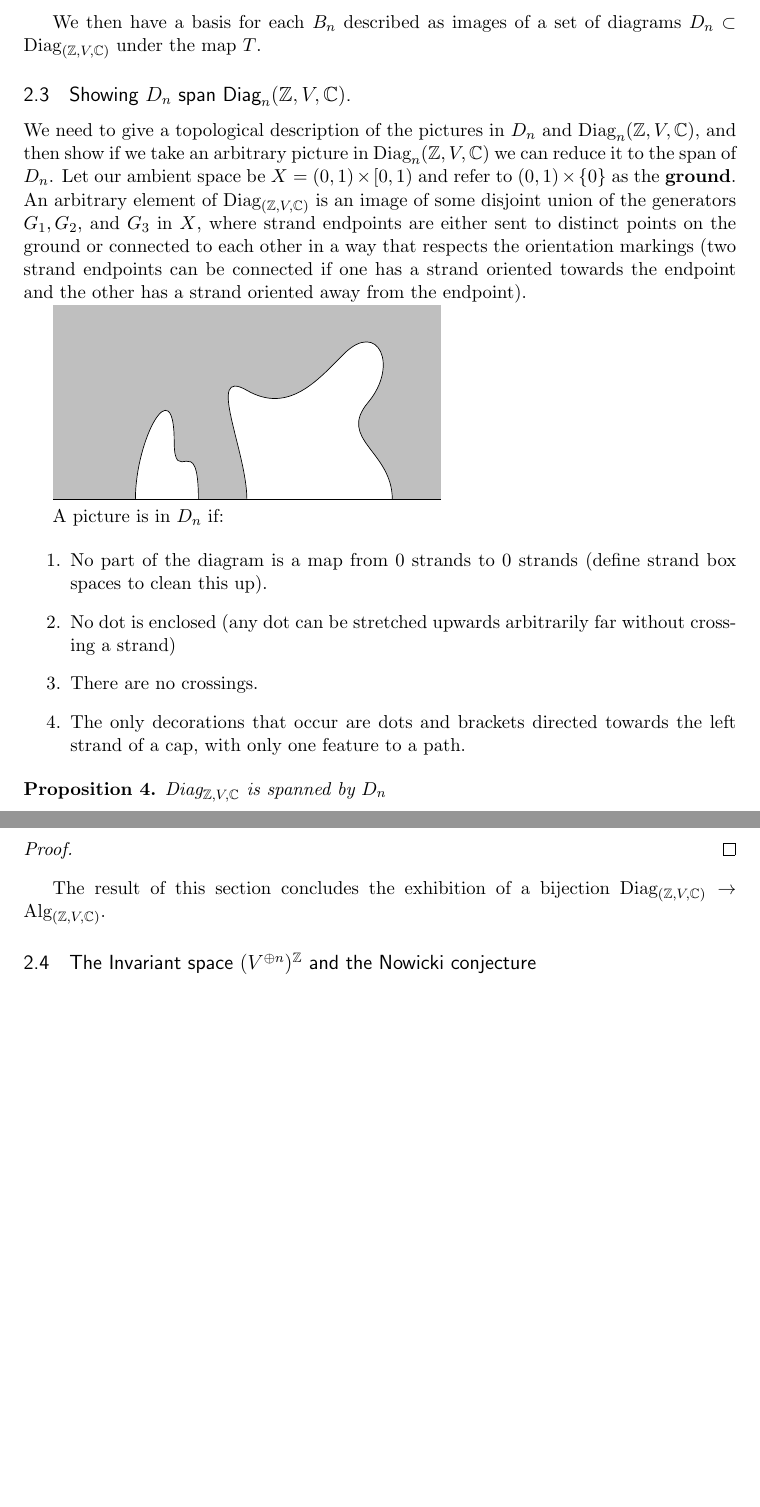
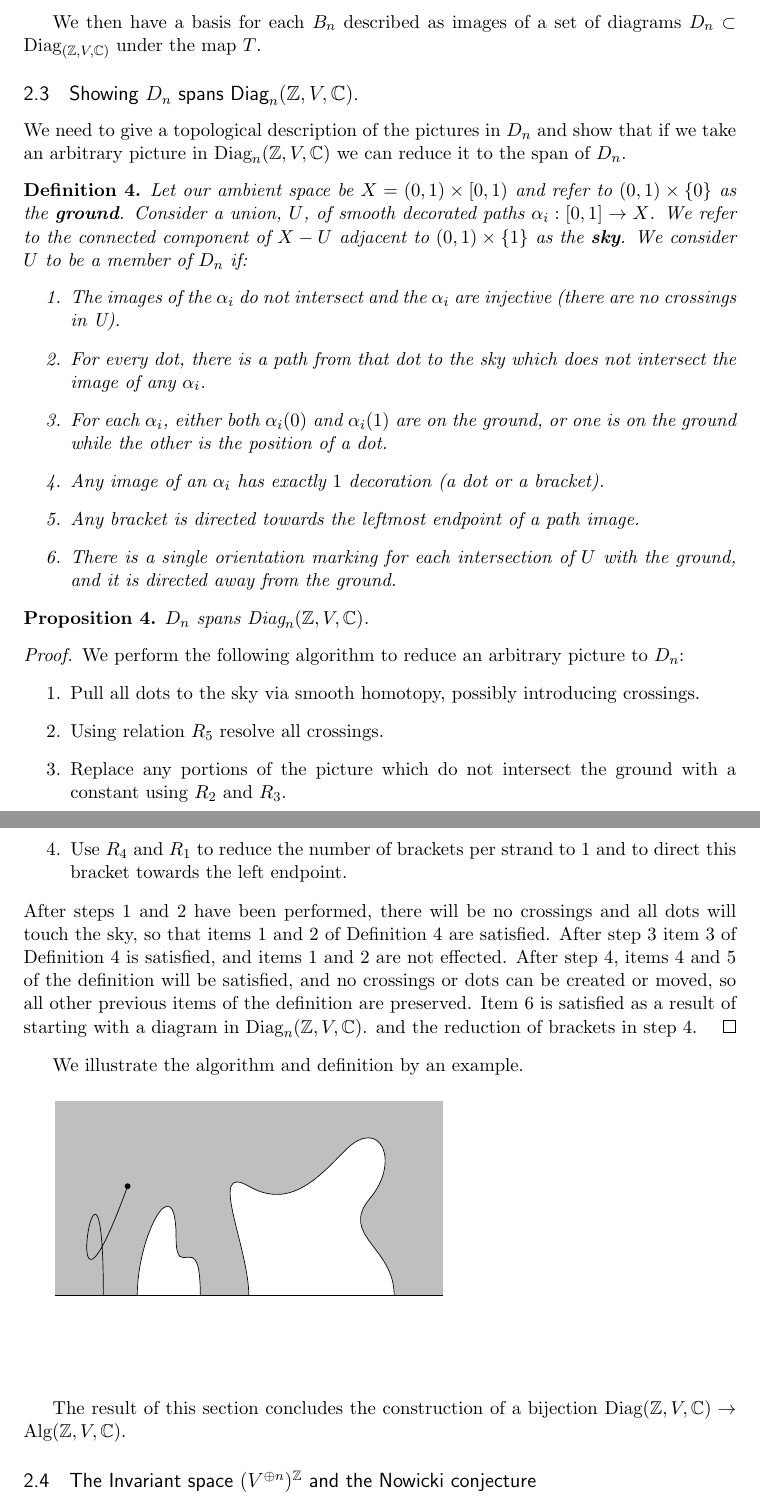
Before and after one commit to rsvitale/thesis, a LaTeX thesis (thesis.tex): two parts of pages 6 and 7 of 7 before the commit and two parts of pages 6 and 7 of 8 after it, joined at a grey line, cut so that both start at the same text, the shorter picture padded with empty space. Compiled offline with pdfLaTeX.

Commit message:
s2_reduction_example

```diff
--- a/thesis.tex
+++ b/thesis.tex
@@ -629,39 +629,56 @@ so that $g(x)(f(y))$ will have the form
 \draw (4.37,0) node[anchor=north] {$\underbrace{\hspace{4mm}u \hspace{4mm}}_{n-(i+1)}$};
 
 \end{tikzpicture}
-which vanishes since looking at positions $i$ and $i+1$,  $(\epsilon)(-\varphi \otimes \text{Id}_{V})(v_1 \otimes v_1)=\epsilon(v_0^{\ast} \otimes v_1)=0$.
+which vanishes since looking at the value of the map on positions $i$ and $i+1$,  $(\epsilon)(-\varphi \otimes \text{Id}_{V})(v_1 \otimes v_1)=\epsilon(v_0^{\ast} \otimes v_1)=0$.
 \end{proof}
 
  We then have a basis for each $B_n$ described as images of a set of diagrams $D_n \subset \text{Diag}_{(\mathbb{Z},V,\mathbb{C})}$ under the map $T$.
 
-\subsection{Showing $D_n$ span $\text{Diag}_n(\mathbb{Z},V,\mathbb{C})$.}
+\subsection{Showing $D_n$ spans $\text{Diag}_n(\mathbb{Z},V,\mathbb{C})$.}
 
-We need to give a topological description of the pictures in $D_n$ and $\text{Diag}_n(\mathbb{Z},V,\mathbb{C})$, and then show if we take an arbitrary picture in $\text{Diag}_n(\mathbb{Z},V,\mathbb{C})$ we can reduce it to the span of $D_n$. Let our ambient space be $X=(0,1) \times [0,1)$ and refer to $(0,1) \times \{0\}$ as the \textbf{ground}. An arbitrary element of $\text{Diag}_{(\mathbb{Z},V,\mathbb{C})}$ is an image of some disjoint union of the generators $G_1,G_2$, and $G_3$ in $X$, where strand endpoints are either sent to distinct points on the ground or connected to each other in a way that respects the orientation markings (two strand endpoints can be connected if one has a strand oriented towards the endpoint and the other has a strand oriented away from the endpoint).
+We need to give a topological description of the pictures in $D_n$ and show that if we take an arbitrary picture in $\text{Diag}_n(\mathbb{Z},V,\mathbb{C})$ we can reduce it to the span of $D_n$.
+
+\begin{mydef} Let our ambient space be $X=(0,1) \times [0,1)$ and refer to $(0,1) \times \{0\}$ as the \textbf{ground}. Consider a union, $U$, of smooth decorated paths $\alpha_i:[0,1] \rightarrow X$. We refer to the connected component of $X-U$ adjacent to $(0,1) \times \{1\}$ as the \textbf{sky}. We consider $U$ to be a member of $D_n$ if:
+\begin{enumerate}
+\item The images of the $\alpha_i$ do not intersect and the $\alpha_i$ are injective (there are no crossings in U).
+\item For every dot, there is a path from that dot to the sky which does not intersect the image of any $\alpha_i$.
+\item For each $\alpha_i$, either both $\alpha_i(0)$ and $\alpha_i(1)$ are on the ground, or one is on the ground while the other is the position of a dot.
+\item Any image of an $\alpha_i$ has exactly $1$ decoration (a dot or a bracket).
+\item Any bracket is directed towards the leftmost endpoint of a path image.
+
+\item There is a single orientation marking for each intersection of $U$ with the ground, and it is directed away from the ground.
+\end{enumerate}
+\end{mydef}
+
+\begin{prop}
+$D_n$ spans $\text{Diag}_n({\mathbb{Z},V,\mathbb{C}})$.
+\end{prop}
+\begin{proof}
+We perform the following algorithm to reduce an arbitrary picture to $D_n$:
+\begin{enumerate}
+\item Pull all dots to the sky via smooth homotopy, possibly introducing crossings.
+\item Using relation $R_5$ resolve all crossings.
+\item Replace any portions of the picture which do not intersect the ground with a constant using $R_2$ and $R_3$.
+\item Use $R_4$ and $R_1$ to reduce the number of brackets per strand to $1$ and to direct this bracket towards the left endpoint.
+\end{enumerate}
+After steps $1$ and $2$ have been performed, there will be no crossings and all dots will touch the sky, so that items $1$ and $2$ of Definition $4$ are satisfied. After step $3$ item $3$ of Definition $4$ is satisfied, and items $1$ and $2$ are not effected. After step $4$, items $4$ and $5$ of the definition will be satisfied, and no crossings or dots can be created or moved, so all other previous items of the definition are preserved. Item $6$ is satisfied as a result of starting with a diagram in $\text{Diag}_n(\mathbb{Z},V,\mathbb{C})$. and the reduction of brackets in step $4$.
+\end{proof}
+
+We illustrate the algorithm and definition by an example.
 
 \begin{tikzpicture}
 \draw [color=lightgray, fill=lightgray] (0,0) rectangle (8,4);
 \draw [fill=white] (1.7,0) to [controls = +(90:1.25) and +(90:1.5)] (2.5,1.2) to [controls = +(-90:1) and +(90:1.5)] (3,0);
 \draw [fill=white] (4,0) to [controls = +(90:1) and +(150:1)] (4,2.25) to [controls = +(-30:1) and +(225:0.75)] (6,3) to [controls= +(45:1) and +(50:1)] (6.5,2) to [controls = +(-130:1) and +(90:1)] (7,0);
+\draw [-] (1,0) to [controls = +(90:4.5) and +(-110:4.5)] (1.5,2.25);
+\draw [fill=black] (1.5,2.25) circle (1.5pt);
+
 
 \draw [-] (0,0) to (8,0);
 \end{tikzpicture}
 
-A picture is in $D_n$ if:
 
-\begin{enumerate}
-\item No part of the diagram is a map from 0 strands to 0 strands (define strand box spaces to clean this up).
-\item No dot is enclosed (any dot can be stretched upwards arbitrarily far without crossing a strand)
-\item There are no crossings.
-\item The only decorations that occur are dots and brackets directed towards the left strand of a cap, with only one feature to a path.
-\end{enumerate}
-
-\begin{prop}
-$\text{Diag}_{\mathbb{Z},V,\mathbb{C}}$ is spanned by $D_n$
-\end{prop}
-\begin{proof}
-
-\end{proof}
-The result of this section concludes the exhibition of a bijection $\text{Diag}_{(\mathbb{Z},V,\mathbb{C})} \rightarrow \text{Alg}_{(\mathbb{Z},V,\mathbb{C})}$.
+The result of this section concludes the construction of a bijection $\text{Diag}({\mathbb{Z},V,\mathbb{C}}) \rightarrow \text{Alg}({\mathbb{Z},V,\mathbb{C}})$.
 
 \subsection{The Invariant space $(V^{\oplus n})^{\mathbb{Z}}$ and the Nowicki conjecture}
 \section{A 2-dimensional $\mathbb{Z}_p$-representation over $\mathbb{F}_p$}
```
Also changed, not shown: thesis.pdf, thesis.tex (4 more changed lines).
